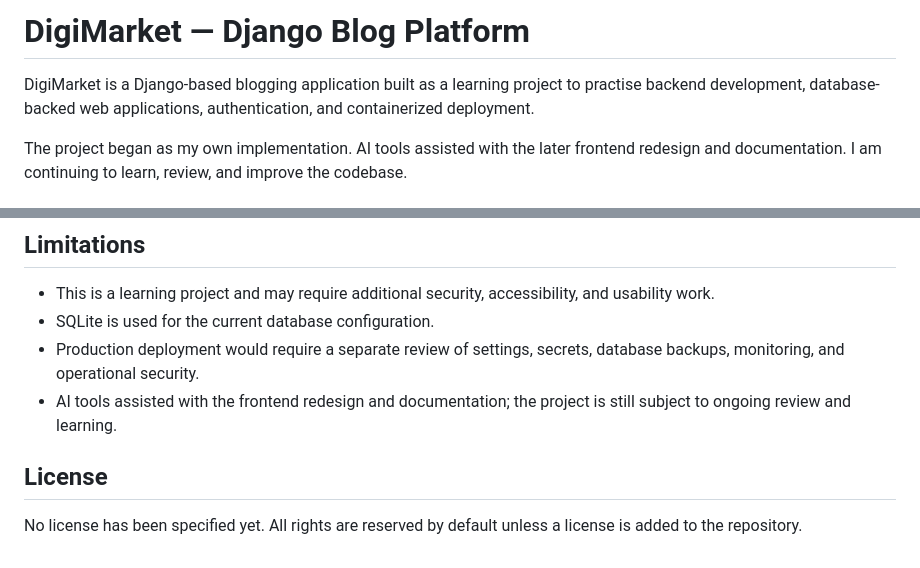
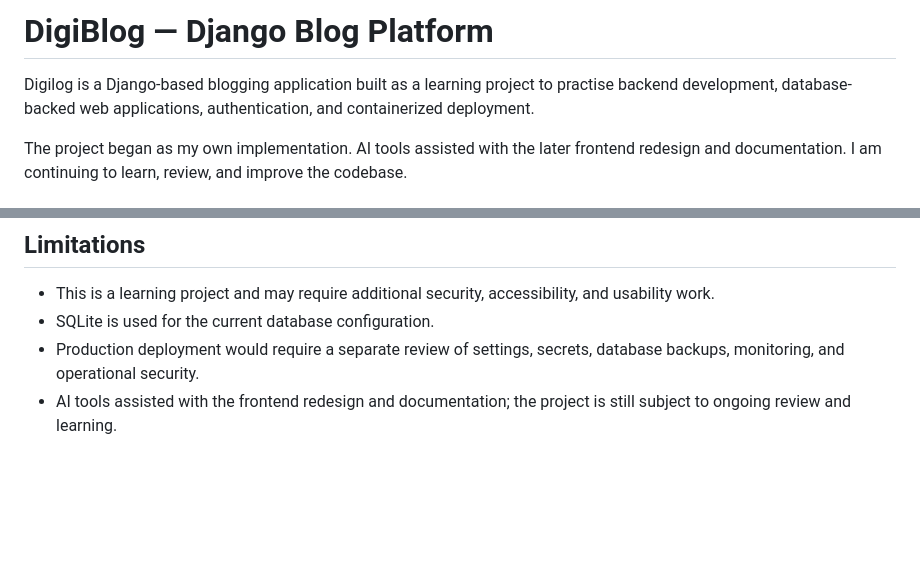
Before and after one commit to SeyedAli1384/BlogDjango, a Markdown page: README.md, 2 parts joined by grey strips. Rendered like a GitHub page; blank space fills up the shorter version.

```diff
--- a/README.md
+++ b/README.md
@@ -1,6 +1,6 @@
-# DigiMarket — Django Blog Platform
+# DigiBlog — Django Blog Platform
 
-DigiMarket is a Django-based blogging application built as a learning project to practise backend development, database-backed web applications, authentication, and containerized deployment.
+Digilog is a Django-based blogging application built as a learning project to practise backend development, database-backed web applications, authentication, and containerized deployment.
 
 The project began as my own implementation. AI tools assisted with the later frontend redesign and documentation. I am continuing to learn, review, and improve the codebase.
 
@@ -210,7 +210,3 @@ This project provides practice with:
 - SQLite is used for the current database configuration.
 - Production deployment would require a separate review of settings, secrets, database backups, monitoring, and operational security.
 - AI tools assisted with the frontend redesign and documentation; the project is still subject to ongoing review and learning.
-
-## License
-
-No license has been specified yet. All rights are reserved by default unless a license is added to the repository.
```
